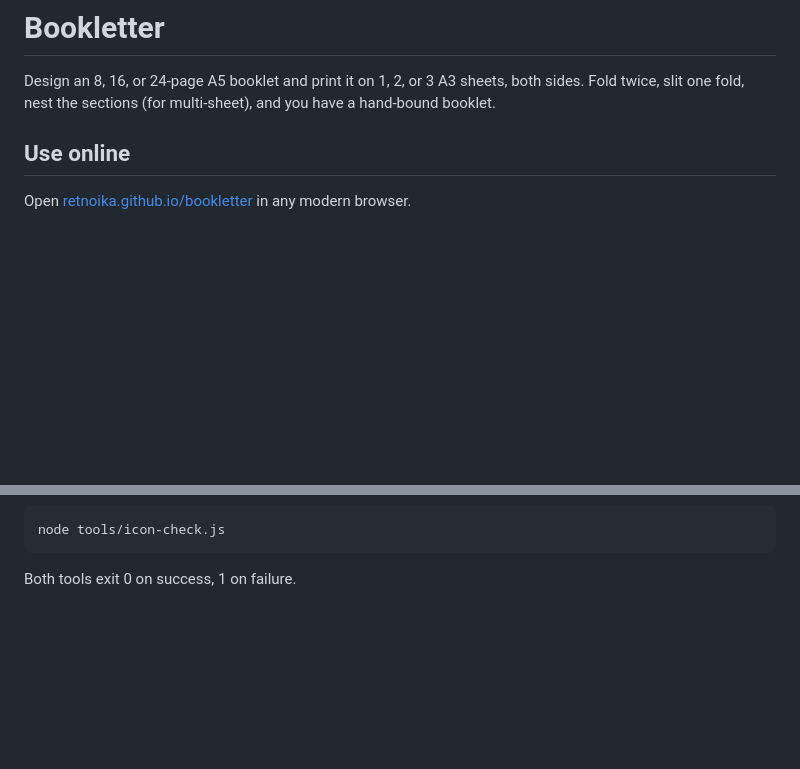
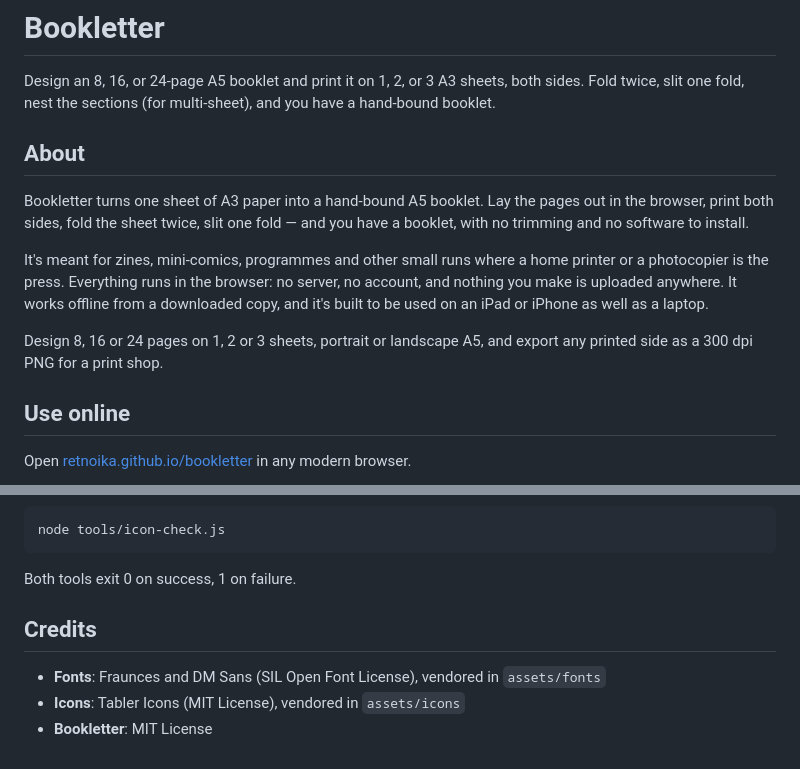
Before and after one commit to retnoika/bookletter, a Markdown page: README.md, 2 parts joined by grey strips. GitHub-like rendering; blank space fills up the shorter version.

````diff
--- a/README.md
+++ b/README.md
@@ -1,6 +1,14 @@
 # Bookletter
 
 Design an 8, 16, or 24-page A5 booklet and print it on 1, 2, or 3 A3 sheets, both sides. Fold twice, slit one fold, nest the sections (for multi-sheet), and you have a hand-bound booklet.
+
+## About
+
+Bookletter turns one sheet of A3 paper into a hand-bound A5 booklet. Lay the pages out in the browser, print both sides, fold the sheet twice, slit one fold — and you have a booklet, with no trimming and no software to install.
+
+It's meant for zines, mini-comics, programmes and other small runs where a home printer or a photocopier is the press. Everything runs in the browser: no server, no account, and nothing you make is uploaded anywhere. It works offline from a downloaded copy, and it's built to be used on an iPad or iPhone as well as a laptop.
+
+Design 8, 16 or 24 pages on 1, 2 or 3 sheets, portrait or landscape A5, and export any printed side as a 300 dpi PNG for a print shop.
 
 ## Use online
 
@@ -114,3 +139,9 @@ node tools/icon-check.js
 ```
 
 Both tools exit 0 on success, 1 on failure.
+
+## Credits
+
+- **Fonts**: Fraunces and DM Sans (SIL Open Font License), vendored in `assets/fonts`
+- **Icons**: Tabler Icons (MIT License), vendored in `assets/icons`
+- **Bookletter**: MIT License
````
Also changed, not shown: other parts of README.md (+26 -9 lines).
